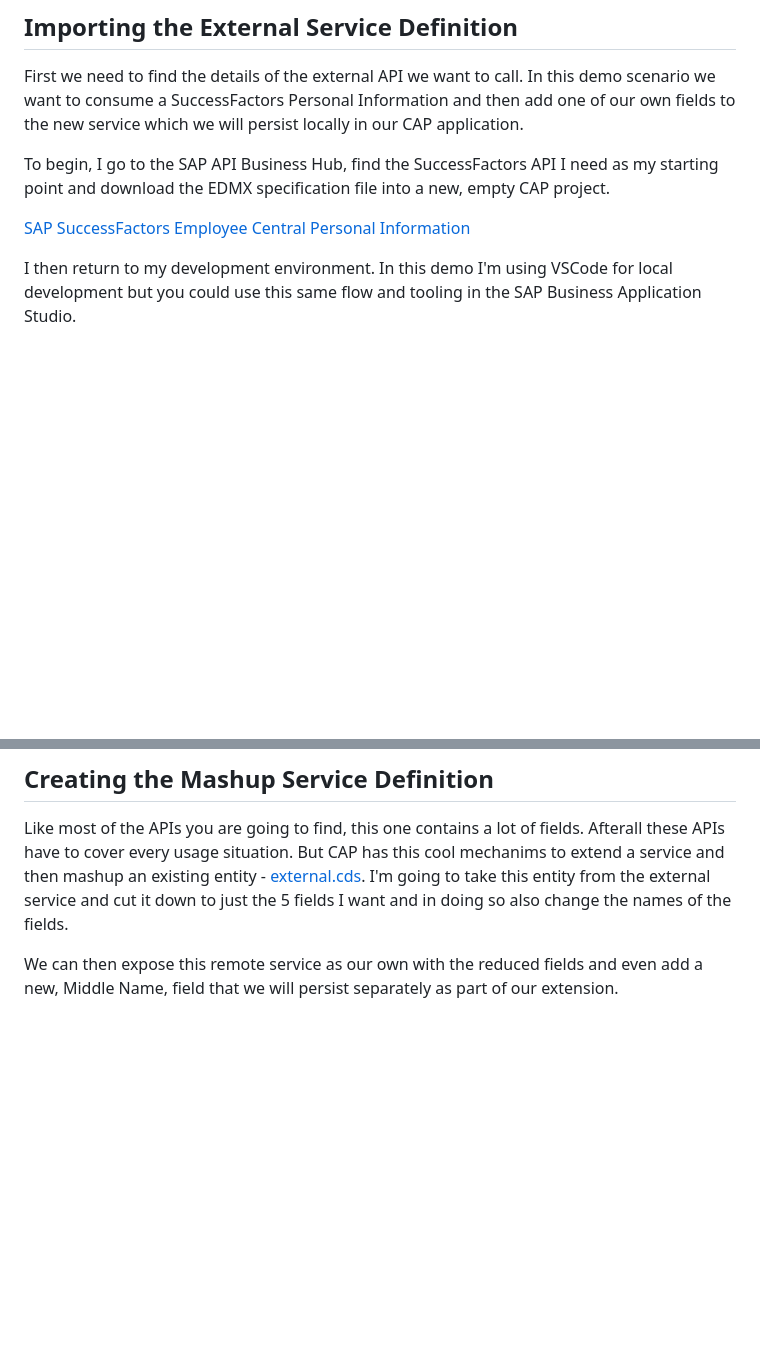
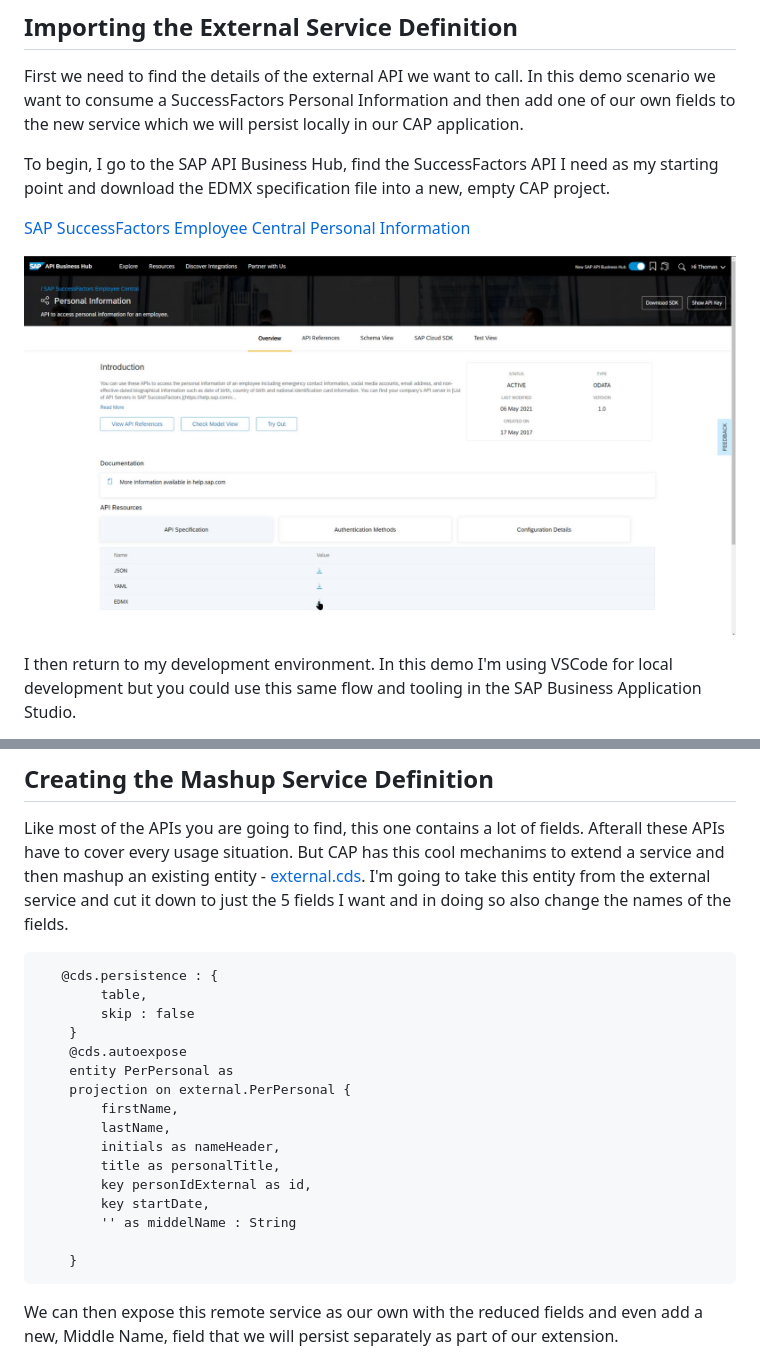
Before and after one commit to SAP-archive/teched2021-developer-keynote, a Markdown page: section/cap/README.md, 2 parts joined by grey strips. Rendered like a GitHub page; pictures changed too: images/cap_api_hub1.jpg (added); blank space fills up the shorter version.

````diff
--- a/section/cap/README.md
+++ b/section/cap/README.md
@@ -10,5 +10,7 @@ To begin, I go to the SAP API Business Hub, find the SuccessFactors API I need a
 
 [SAP SuccessFactors Employee Central Personal Information](https://api.sap.com/api/ECPersonalInformation/overview)
 
+![SAP SuccessFactors Employee Central Personal Information](../../images/cap_api_hub1.jpg)
+
 I then return to my development environment. In this demo I'm using VSCode for local development but you could use this same flow and tooling in the SAP Business Application Studio.
 
@@ -17,6 +27,25 @@ From the command line I can use the CAP CLI to import that external service defi
 ## Creating the Mashup Service Definition
 
 Like most of the APIs you are going to find, this one contains a lot of fields. Afterall these APIs have to cover every usage situation. But CAP has this cool mechanims to extend a service and then mashup an existing entity - [external.cds](./srv/cat-service.cds). I'm going to take this entity from the external service and cut it down to just the 5 fields I want and in doing so also change the names of the fields.
+
+``` cds
+   @cds.persistence : {
+        table,
+        skip : false
+    }
+    @cds.autoexpose
+    entity PerPersonal as
+    projection on external.PerPersonal {
+        firstName,
+        lastName,
+        initials as nameHeader,
+        title as personalTitle,
+        key personIdExternal as id,
+        key startDate,
+        '' as middelName : String
+
+    }
+```
 
 We can then expose this remote service as our own with the reduced fields and even add a new, Middle Name, field that we will persist separately as part of our extension.
 
````
Also changed, not shown: other parts of section/cap/README.md (+42 -1 lines), images/cap_final_testing.jpg (added), images/cap_import_edmx.jpg (added), images/cap_mock_testing.jpg (added), images/cap_mock_testing_2.jpg (added).
